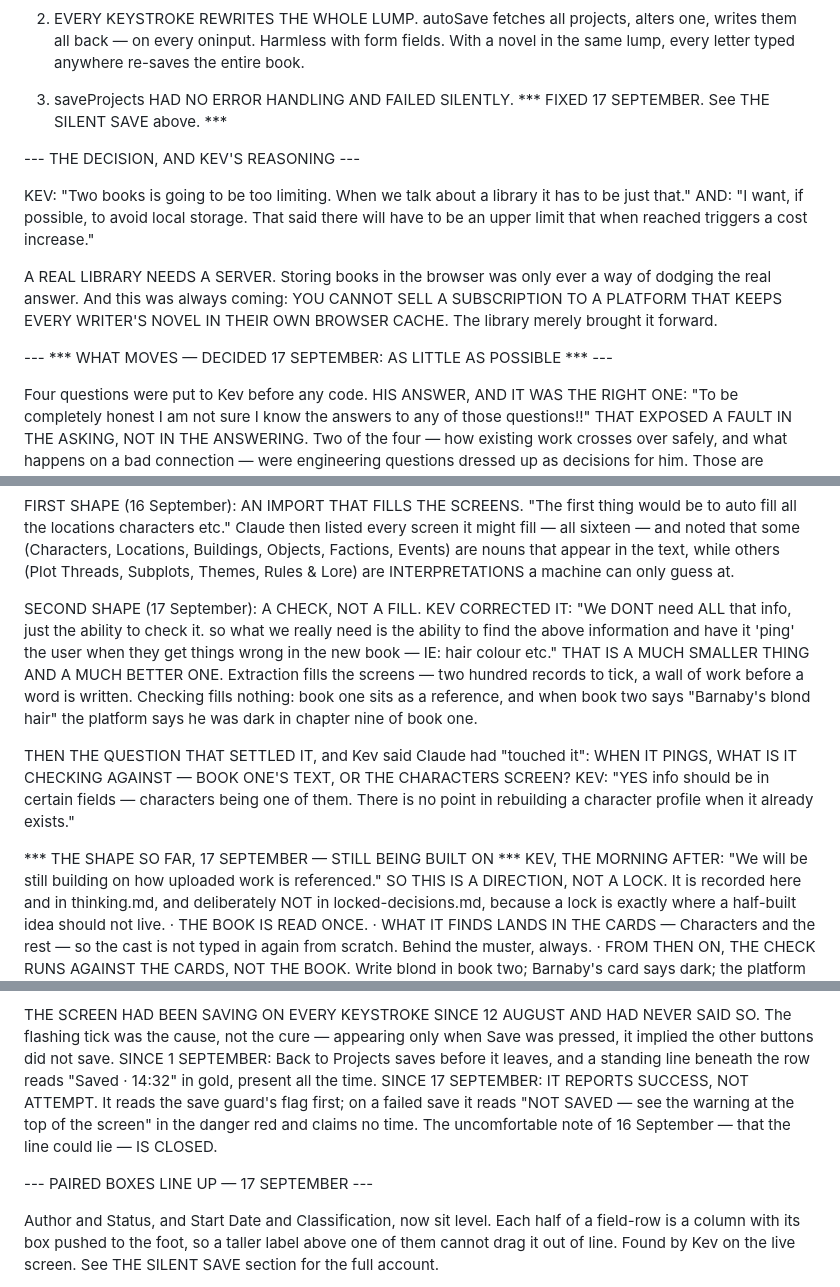
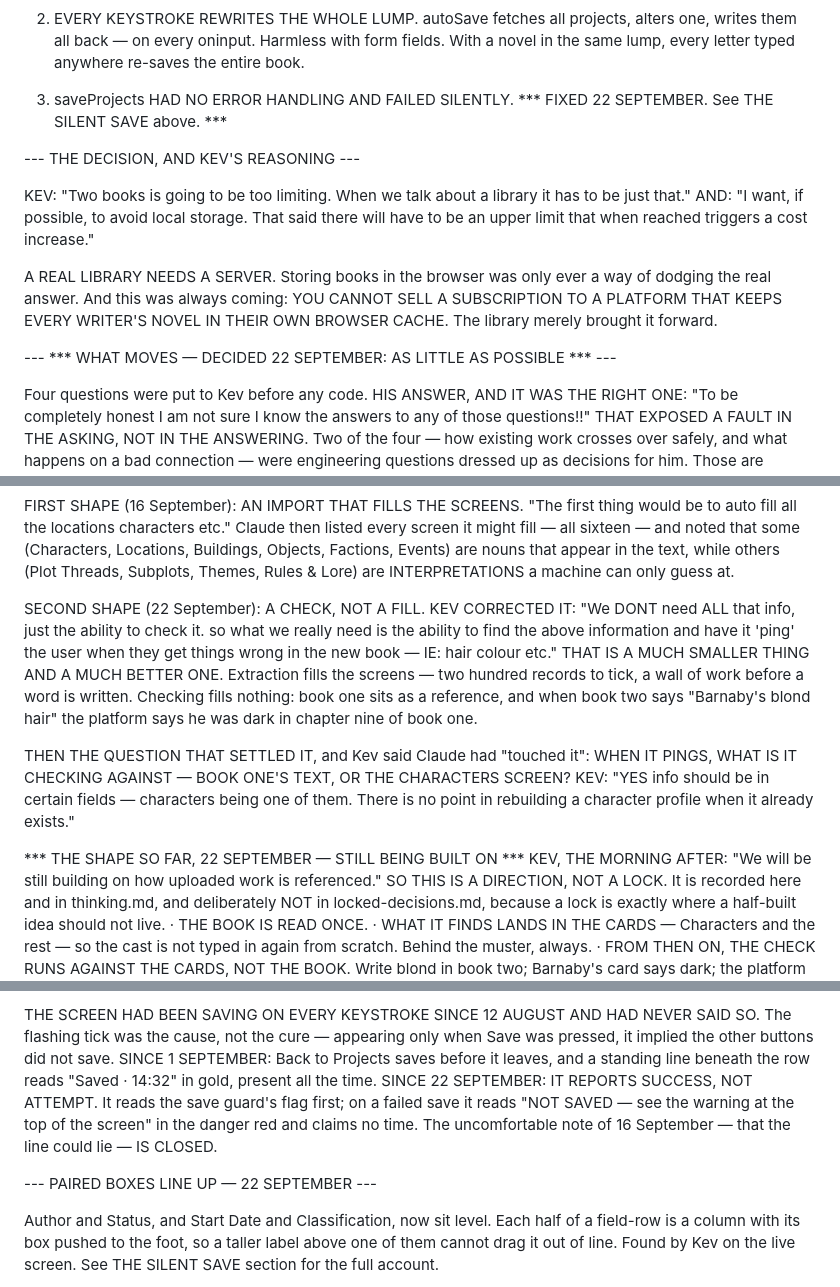
Before and after one commit to PitchDarkPress/pitch-dark-studios-memory, a Markdown page: inkyswot/current-state.md, 3 parts joined by grey strips. Rendered like a GitHub page.

```diff
--- a/inkyswot/current-state.md
+++ b/inkyswot/current-state.md
@@ -205,7 +215,7 @@ THREE CONSEQUENCES, ALL FOUND BY READING THE FILE:
    re-saves the entire book.
 
 3. saveProjects HAD NO ERROR HANDLING AND FAILED SILENTLY.
-   *** FIXED 17 SEPTEMBER. See THE SILENT SAVE above. ***
+   *** FIXED 22 SEPTEMBER. See THE SILENT SAVE above. ***
 
 --- THE DECISION, AND KEV'S REASONING ---
 
@@ -219,7 +229,7 @@ a way of dodging the real answer. And this was always coming: YOU CANNOT
 SELL A SUBSCRIPTION TO A PLATFORM THAT KEEPS EVERY WRITER'S NOVEL IN THEIR
 OWN BROWSER CACHE. The library merely brought it forward.
 
---- *** WHAT MOVES — DECIDED 17 SEPTEMBER: AS LITTLE AS POSSIBLE *** ---
+--- *** WHAT MOVES — DECIDED 22 SEPTEMBER: AS LITTLE AS POSSIBLE *** ---
 
 Four questions were put to Kev before any code. HIS ANSWER, AND IT WAS
 THE RIGHT ONE: "To be completely honest I am not sure I know the answers
@@ -419,7 +429,7 @@ that some (Characters, Locations, Buildings, Objects, Factions, Events)
 are nouns that appear in the text, while others (Plot Threads, Subplots,
 Themes, Rules & Lore) are INTERPRETATIONS a machine can only guess at.
 
-SECOND SHAPE (17 September): A CHECK, NOT A FILL. KEV CORRECTED IT:
+SECOND SHAPE (22 September): A CHECK, NOT A FILL. KEV CORRECTED IT:
 "We DONT need ALL that info, just the ability to check it. so what we
 really need is the ability to find the above information and have it
 'ping' the user when they get things wrong in the new book — IE: hair
@@ -436,7 +446,7 @@ CHARACTERS SCREEN? KEV: "YES info should be in certain fields — characters
 being one of them. There is no point in rebuilding a character profile
 when it already exists."
 
-*** THE SHAPE SO FAR, 17 SEPTEMBER — STILL BEING BUILT ON ***
+*** THE SHAPE SO FAR, 22 SEPTEMBER — STILL BEING BUILT ON ***
 KEV, THE MORNING AFTER: "We will be still building on how uploaded work
 is referenced." SO THIS IS A DIRECTION, NOT A LOCK. It is recorded here
 and in thinking.md, and deliberately NOT in locked-decisions.md, because a
@@ -1310,13 +1320,13 @@ NEVER SAID SO. The flashing tick was the cause, not the cure — appearing
 only when Save was pressed, it implied the other buttons did not save.
 SINCE 1 SEPTEMBER: Back to Projects saves before it leaves, and a standing
 line beneath the row reads "Saved · 14:32" in gold, present all the time.
-SINCE 17 SEPTEMBER: IT REPORTS SUCCESS, NOT ATTEMPT. It reads the save
+SINCE 22 SEPTEMBER: IT REPORTS SUCCESS, NOT ATTEMPT. It reads the save
 guard's flag first; on a failed save it reads "NOT SAVED — see the
 warning at the top of the screen" in the danger red and claims no time.
 The uncomfortable note of 16 September — that the line could lie — IS
 CLOSED.
 
---- PAIRED BOXES LINE UP — 17 SEPTEMBER ---
+--- PAIRED BOXES LINE UP — 22 SEPTEMBER ---
 
 Author and Status, and Start Date and Classification, now sit level. Each
 half of a field-row is a column with its box pushed to the foot, so a
```
Also changed, not shown: other parts of inkyswot/current-state.md (+47 -37 lines).
